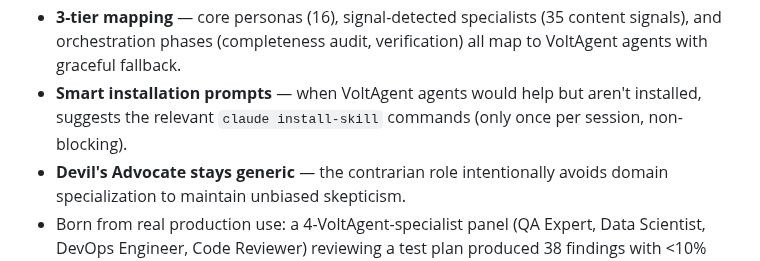
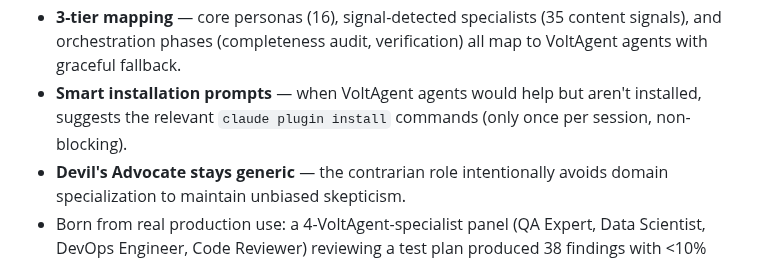
Before and after one commit to wan-huiyan/agent-review-panel, a Markdown page: README.md, the part around the change. GitHub-like rendering.

```diff
--- a/README.md
+++ b/README.md
@@ -131,7 +131,7 @@ v2.8 adds 4 new mechanisms + tiered knowledge mining:
 v2.9 adds VoltAgent specialist agent integration:
 - **VoltAgent integration** — when [VoltAgent specialist agents](https://github.com/VoltAgent/awesome-claude-code-subagents) are installed, the panel upgrades generic persona-prompted reviewers to domain-specific agents (127+ available across 10 families). A `voltagent-qa-sec:code-reviewer` has deeper built-in code review heuristics than a generic agent prompted as "Correctness Hawk."
 - **3-tier mapping** — core personas (16), signal-detected specialists (35 content signals), and orchestration phases (completeness audit, verification) all map to VoltAgent agents with graceful fallback.
-- **Smart installation prompts** — when VoltAgent agents would help but aren't installed, suggests the relevant `claude install-skill` commands (only once per session, non-blocking).
+- **Smart installation prompts** — when VoltAgent agents would help but aren't installed, suggests the relevant `claude plugin install` commands (only once per session, non-blocking).
 - **Devil's Advocate stays generic** — the contrarian role intentionally avoids domain specialization to maintain unbiased skepticism.
 - Born from real production use: a 4-VoltAgent-specialist panel (QA Expert, Data Scientist, DevOps Engineer, Code Reviewer) reviewing a test plan produced 38 findings with <10% cross-reviewer overlap — each specialist caught blind spots the others missed.
 
```
Also changed, not shown: references/changelog.md (+1 -1 lines).
